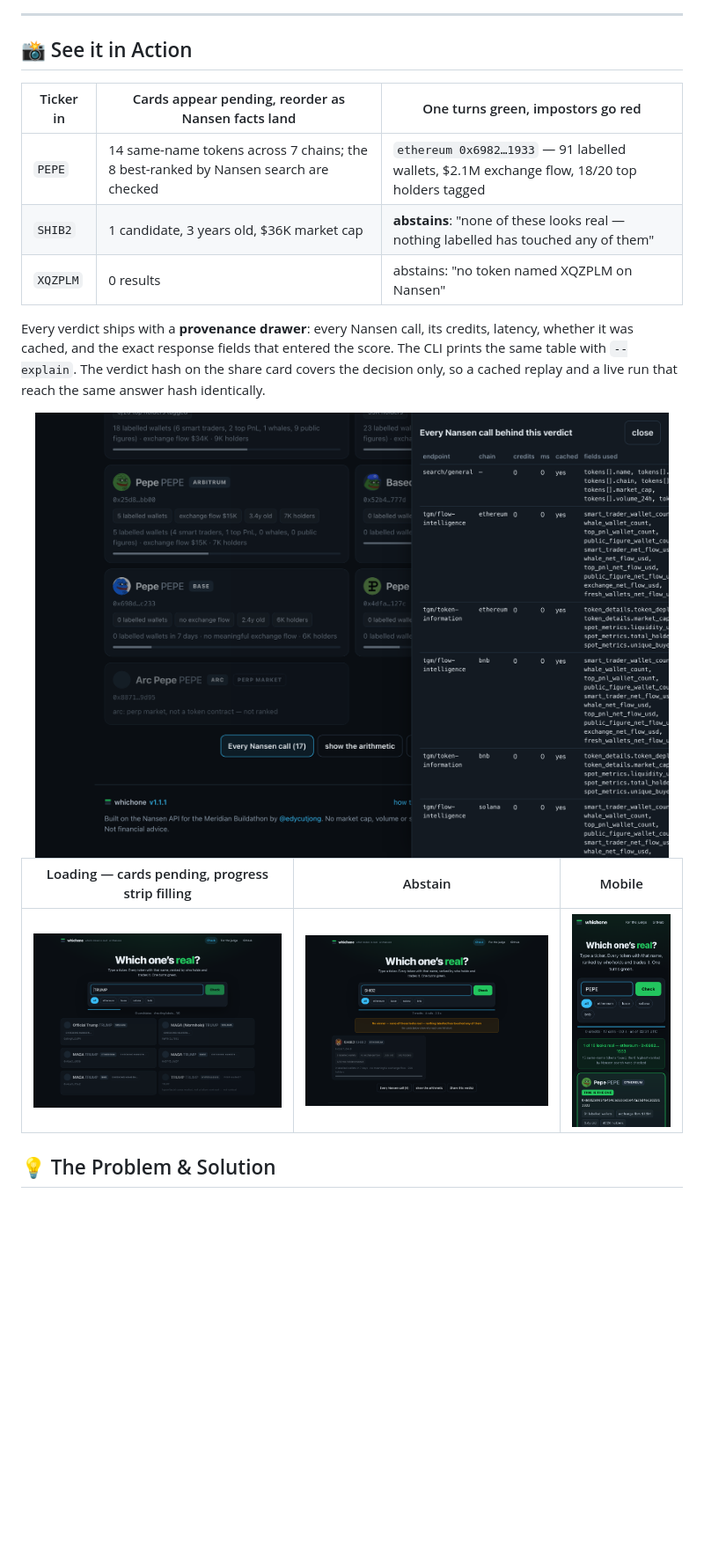
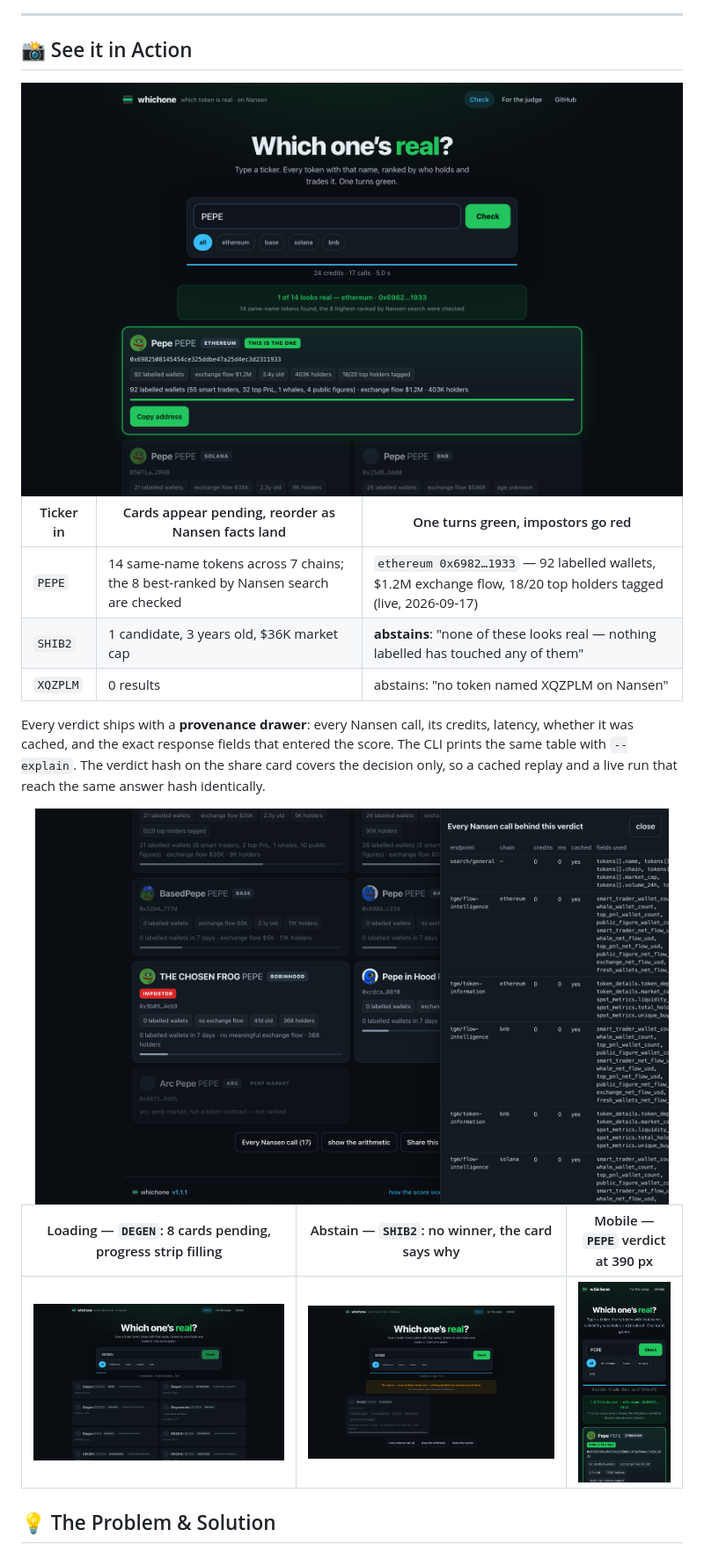
Before and after one commit to edycutjong/whichone, a Markdown page: README.md, the part around one of its changes. Shown at 88% size. Rendered like a GitHub page; pictures changed too: docs/screenshots/02-loading.png, docs/screenshots/03-verdict-pepe.png, docs/screenshots/04-abstain.png; blank space fills up the shorter version.

Commit message:
docs: screenshots retaken on production at 1440×900@2x — live PEPE verdict (1 of 14), DEGEN mid-stream, SHIB2 abstain, drawer, mobile; captions name what each frame shows

```diff
--- a/README.md
+++ b/README.md
@@ -32,9 +34,11 @@
 
 ## 📸 See it in Action
 
+<img src="docs/screenshots/03-verdict-pepe.png" alt="Which One's Real — PEPE, live: 1 of 14 looks real; the ethereum card is green with its full address and a Copy button, the solana and bnb cards below are greyed" width="100%">
+
 | Ticker in | Cards appear pending, reorder as Nansen facts land | One turns green, impostors go red |
 |---|---|---|
-| `PEPE` | 14 same-name tokens across 7 chains; the 8 best-ranked by Nansen search are checked | `ethereum 0x6982…1933` — 91 labelled wallets, $2.1M exchange flow, 18/20 top holders tagged |
+| `PEPE` | 14 same-name tokens across 7 chains; the 8 best-ranked by Nansen search are checked | `ethereum 0x6982…1933` — 92 labelled wallets, $1.2M exchange flow, 18/20 top holders tagged (live, 2026-09-17) |
 | `SHIB2` | 1 candidate, 3 years old, $36K market cap | **abstains**: "none of these looks real — nothing labelled has touched any of them" |
 | `XQZPLM` | 0 results | abstains: "no token named XQZPLM on Nansen" |
 
@@ -44,3 +48,3 @@ Every verdict ships with a **provenance drawer**: every Nansen call, its credits
 
-| Loading — cards pending, progress strip filling | Abstain | Mobile |
+| Loading — `DEGEN`: 8 cards pending, progress strip filling | Abstain — `SHIB2`: no winner, the card says why | Mobile — `PEPE` verdict at 390 px |
 |---|---|---|
```
Also changed, not shown: other parts of README.md (+5 -3 lines), docs/screenshots/01-empty.png.
